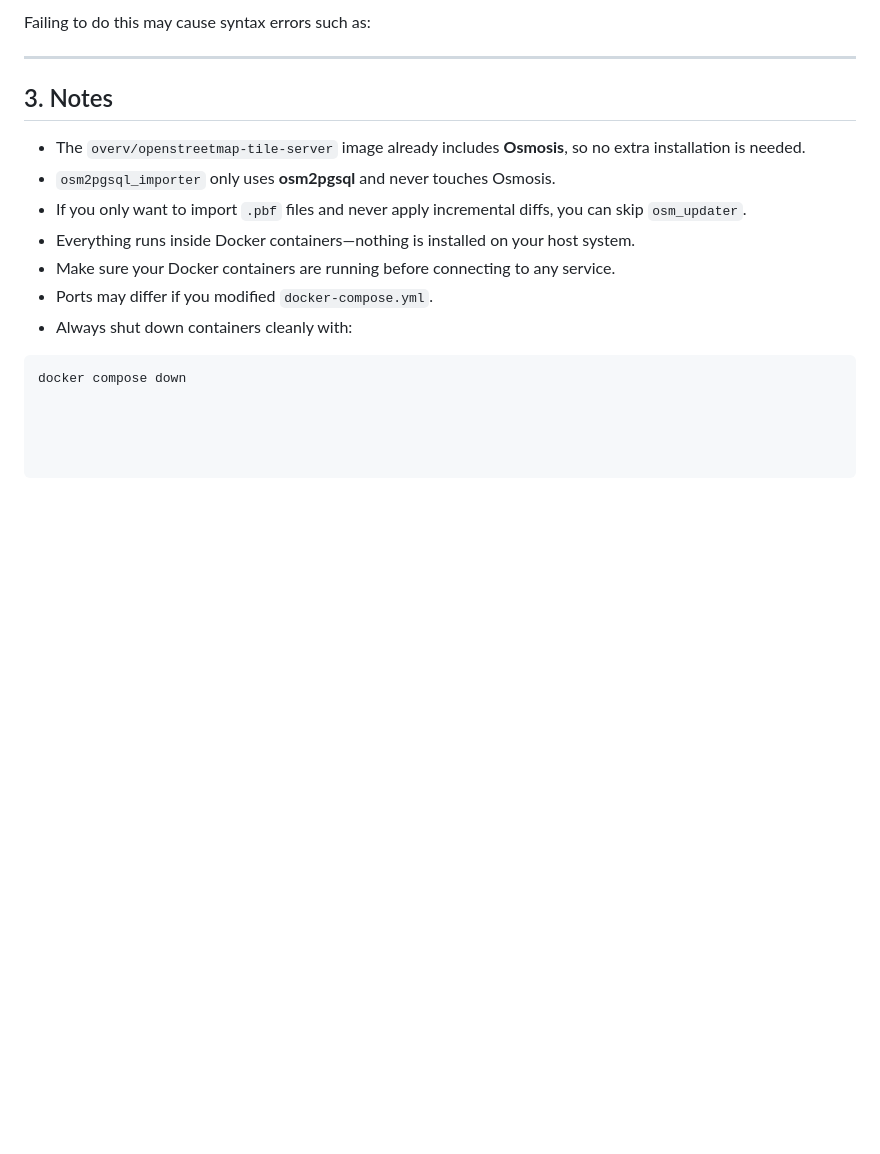
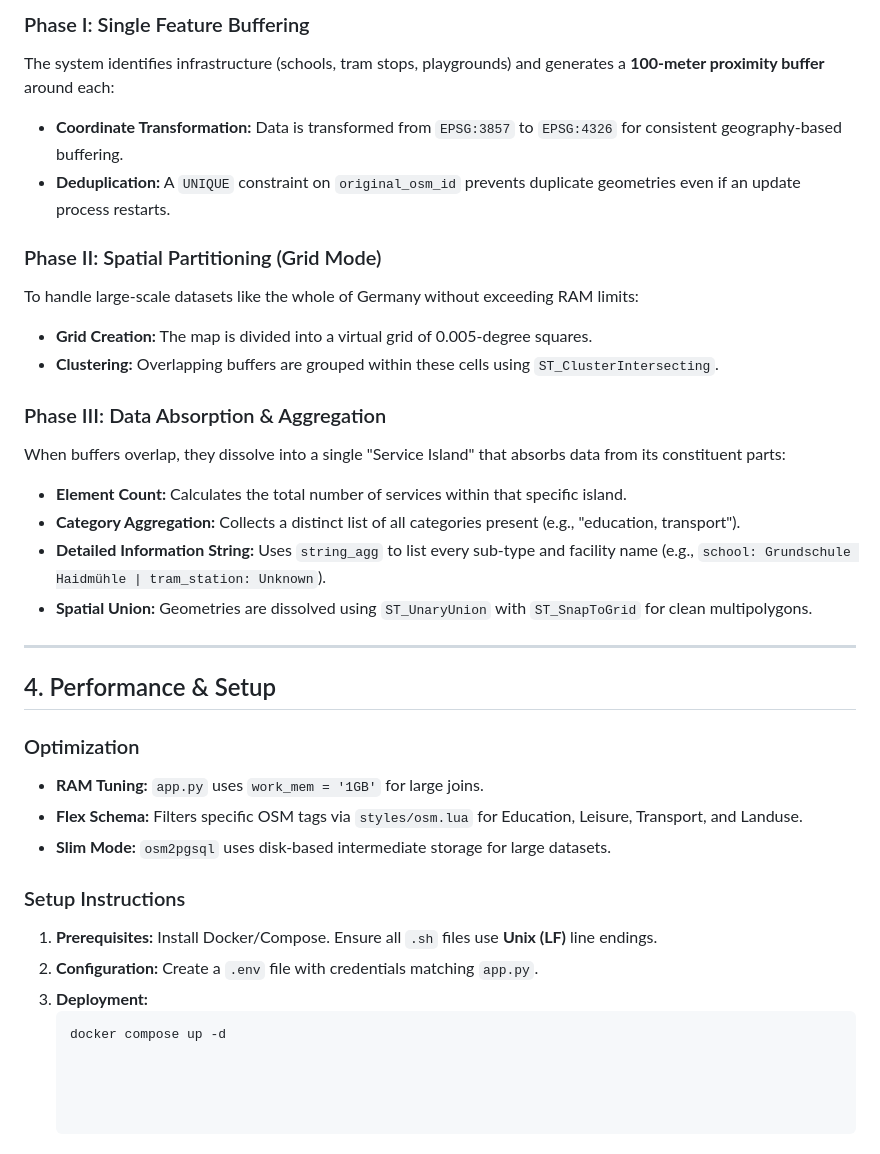
Before and after one commit to causape/opensourceGIS_docker, a Markdown page: README.md, the part around the change printed below. Rendered like a GitHub page; blank space fills up the shorter version.

````diff
--- a/README.md
+++ b/README.md
@@ -149,15 +141,35 @@ If the scripts are edited on Windows, tools like **Notepad++** can convert them:
 
-Failing to do this may cause syntax errors such as:
+### Phase I: Single Feature Buffering
+The system identifies infrastructure (schools, tram stops, playgrounds) and generates a **100-meter proximity buffer** around each:
+* **Coordinate Transformation:** Data is transformed from `EPSG:3857` to `EPSG:4326` for consistent geography-based buffering.
+* **Deduplication:** A `UNIQUE` constraint on `original_osm_id` prevents duplicate geometries even if an update process restarts.
+
+### Phase II: Spatial Partitioning (Grid Mode)
+To handle large-scale datasets like the whole of Germany without exceeding RAM limits:
+* **Grid Creation:** The map is divided into a virtual grid of 0.005-degree squares.
+* **Clustering:** Overlapping buffers are grouped within these cells using `ST_ClusterIntersecting`.
+
+### Phase III: Data Absorption & Aggregation
+When buffers overlap, they dissolve into a single "Service Island" that absorbs data from its constituent parts:
+* **Element Count:** Calculates the total number of services within that specific island.
+* **Category Aggregation:** Collects a distinct list of all categories present (e.g., "education, transport").
+* **Detailed Information String:** Uses `string_agg` to list every sub-type and facility name (e.g., `school: Grundschule Haidmühle | tram_station: Unknown`).
+* **Spatial Union:** Geometries are dissolved using `ST_UnaryUnion` with `ST_SnapToGrid` for clean multipolygons.
+
+
 
 ---
-## 3. Notes
-* The `overv/openstreetmap-tile-server` image already includes **Osmosis**, so no extra installation is needed.
-* `osm2pgsql_importer` only uses **osm2pgsql** and never touches Osmosis.
-* If you only want to import `.pbf` files and never apply incremental diffs, you can skip `osm_updater`.
-* Everything runs inside Docker containers—nothing is installed on your host system.
-* Make sure your Docker containers are running before connecting to any service.
-* Ports may differ if you modified `docker-compose.yml`.
-* Always shut down containers cleanly with:
 
-```bash
-docker compose down
+## 4. Performance & Setup
+
+### Optimization
+* **RAM Tuning:** `app.py` uses `work_mem = '1GB'` for large joins.
+* **Flex Schema:** Filters specific OSM tags via `styles/osm.lua` for Education, Leisure, Transport, and Landuse.
+* **Slim Mode:** `osm2pgsql` uses disk-based intermediate storage for large datasets.
+
+### Setup Instructions
+1. **Prerequisites:** Install Docker/Compose. Ensure all `.sh` files use **Unix (LF)** line endings.
+2. **Configuration:** Create a `.env` file with credentials matching `app.py`.
+3. **Deployment:**
+   ```bash
+   docker compose up -d
````
Also changed, not shown: other parts of README.md (+26 -34 lines).
